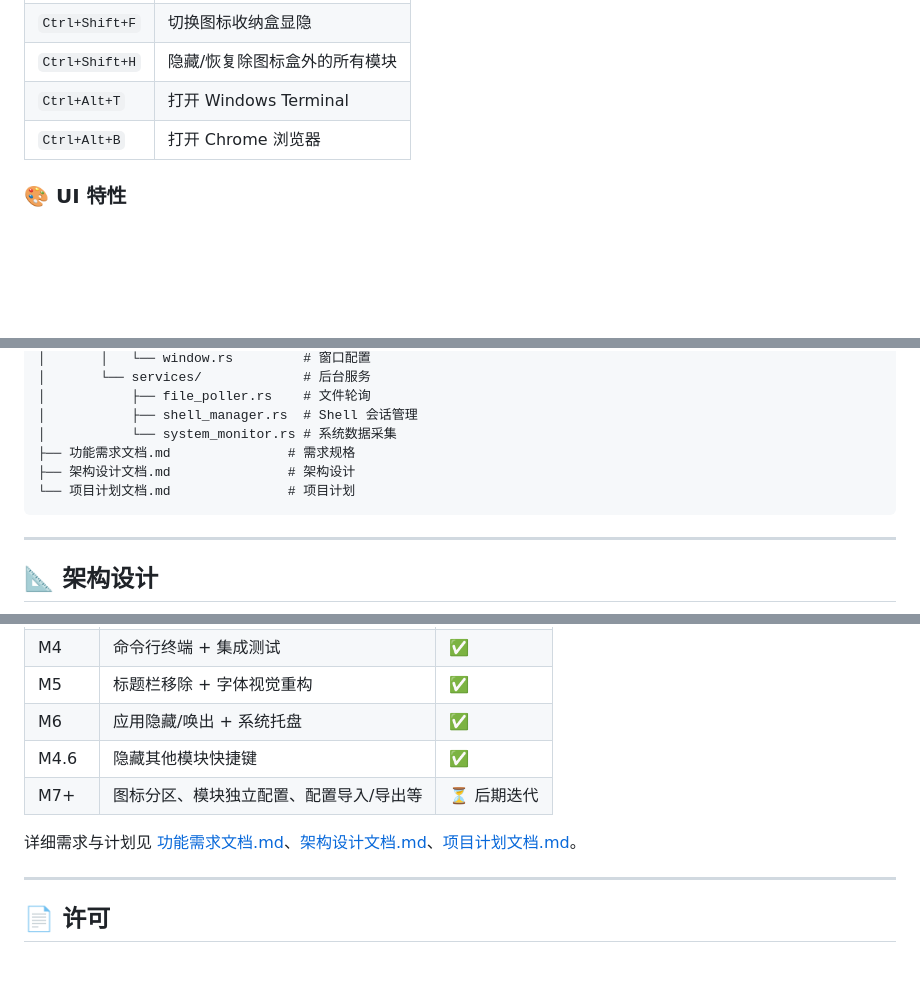
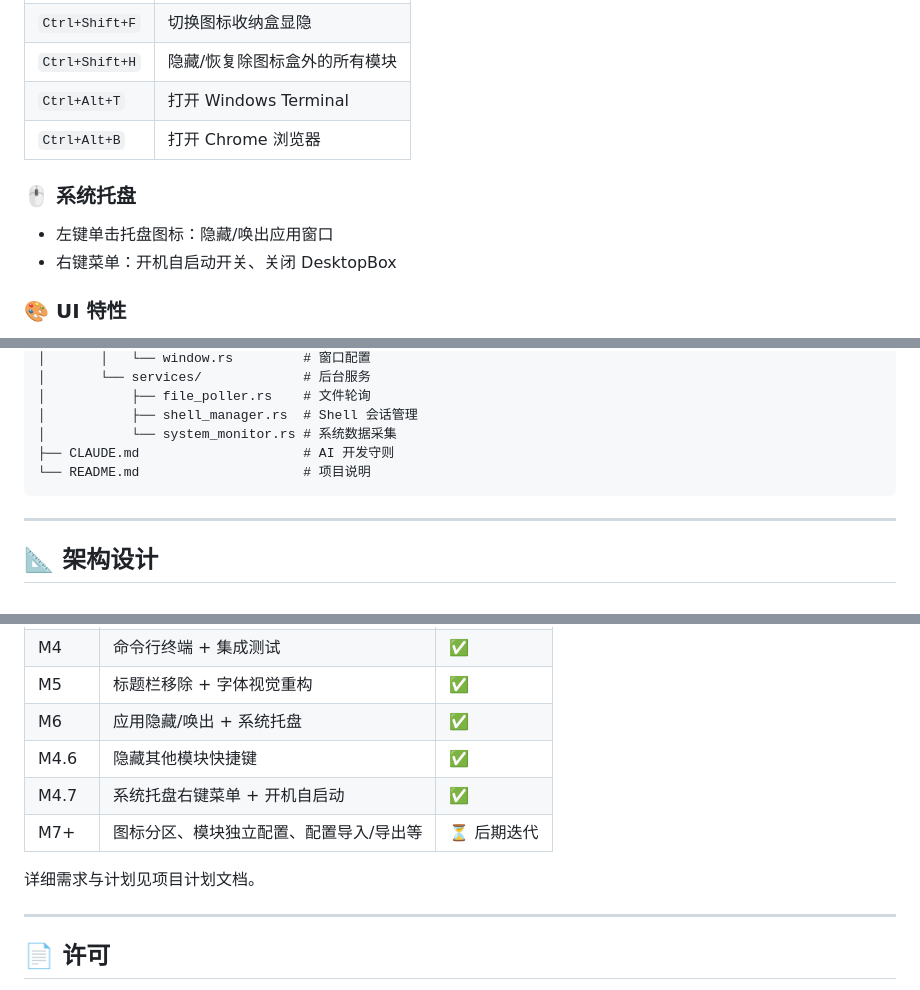
Before and after one commit to MieA04/DesktopBox, a Markdown page: README.md, 3 parts joined by grey strips. Drawn GitHub-style; blank space fills up the shorter version.

Commit message:
docs: 更新README—移除已删除文档引用/补充系统托盘和开机自启动说明

````diff
--- a/README.md
+++ b/README.md
@@ -43,6 +41,10 @@ DesktopBox 是一个 Windows 桌面增强工具，采用 **Tauri 2 + TypeScript*
 | `Ctrl+Shift+H` | 隐藏/恢复除图标盒外的所有模块 |
 | `Ctrl+Alt+T` | 打开 Windows Terminal |
 | `Ctrl+Alt+B` | 打开 Chrome 浏览器 |
+
+### 🖱️ 系统托盘
+- 左键单击托盘图标：隐藏/唤出应用窗口
+- 右键菜单：开机自启动开关、关闭 DesktopBox
 
 ### 🎨 UI 特性
 - 全屏透明无边框窗口，桌面壁纸完全可见
@@ -142,9 +144,8 @@ desktopBox/
 │           ├── file_poller.rs    # 文件轮询
 │           ├── shell_manager.rs  # Shell 会话管理
 │           └── system_monitor.rs # 系统数据采集
-├── 功能需求文档.md               # 需求规格
-├── 架构设计文档.md               # 架构设计
-└── 项目计划文档.md               # 项目计划
+├── CLAUDE.md                     # AI 开发守则
+└── README.md                     # 项目说明
 ```
 
 ---
@@ -206,9 +207,10 @@ cargo check         # Rust 编译检查
 | M5 | 标题栏移除 + 字体视觉重构 | ✅ |
 | M6 | 应用隐藏/唤出 + 系统托盘 | ✅ |
 | M4.6 | 隐藏其他模块快捷键 | ✅ |
+| M4.7 | 系统托盘右键菜单 + 开机自启动 | ✅ |
 | M7+ | 图标分区、模块独立配置、配置导入/导出等 | ⏳ 后期迭代 |
 
-详细需求与计划见 [功能需求文档.md](功能需求文档.md)、[架构设计文档.md](架构设计文档.md)、[项目计划文档.md](项目计划文档.md)。
+详细需求与计划见项目计划文档。
 
 ---
 
````
Also changed, not shown: other parts of README.md (+0 -2 lines).
